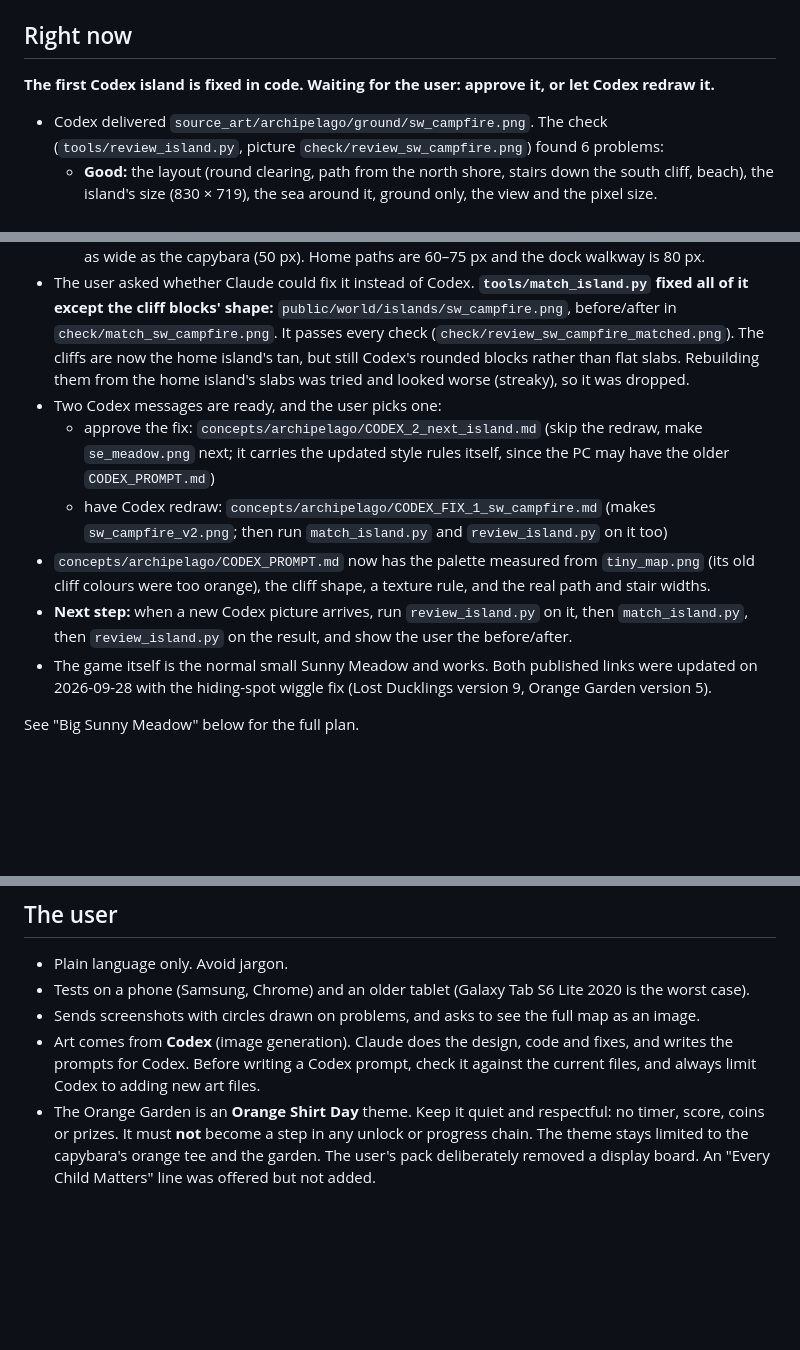
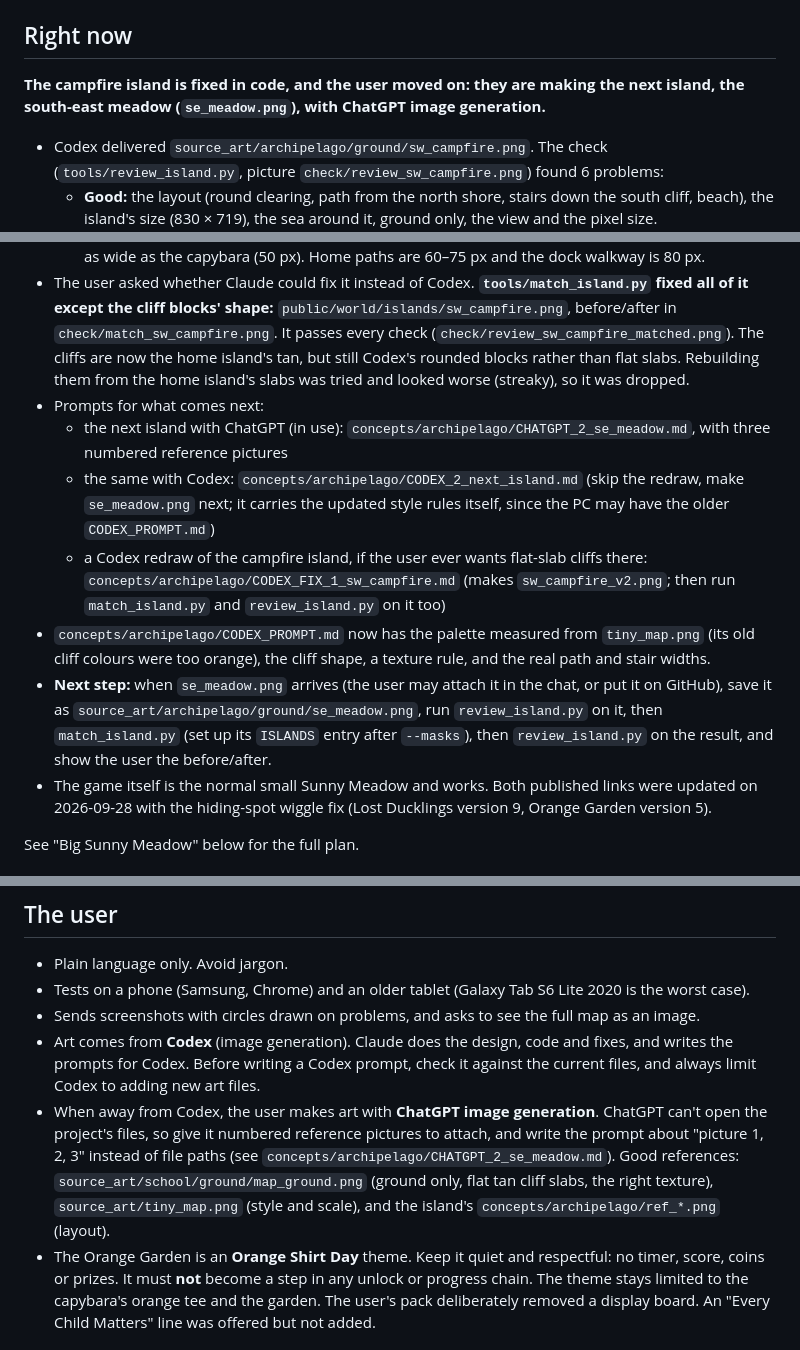
Before and after one commit to paper-rockets/Pixel-World, a Markdown page: HANDOFF.md, 3 parts joined by grey strips. Rendered like a GitHub page; blank space fills up the shorter version.

```diff
--- a/HANDOFF.md
+++ b/HANDOFF.md
@@ -6,17 +6,18 @@ The folder is also on GitHub now: `paper-rockets/pixel-world`, work branch `clau
 
 ## Right now
 
-**The first Codex island is fixed in code. Waiting for the user: approve it, or let Codex redraw it.**
+**The campfire island is fixed in code, and the user moved on: they are making the next island, the south-east meadow (`se_meadow.png`), with ChatGPT image generation.**
 
 - Codex delivered `source_art/archipelago/ground/sw_campfire.png`. The check (`tools/review_island.py`, picture `check/review_sw_campfire.png`) found 6 problems:
   - **Good:** the layout (round clearing, path from the north shore, stairs down the south cliff, beach), the island's size (830 × 719), the sea around it, ground only, the view and the pixel size.
   - **Didn't match:** the grass was a stronger green (`#B0E02C`, home `#BBE056`) and one flat colour; the cliffs were round orange boulders (home: flat tan slabs with thin cracks); the path was more orange; the water was one flat blue; the path was about 40 px wide and the stairs about 50 px, only as wide as the capybara (50 px). Home paths are 60–75 px and the dock walkway is 80 px.
 - The user asked whether Claude could fix it instead of Codex. **`tools/match_island.py` fixed all of it except the cliff blocks' shape:** `public/world/islands/sw_campfire.png`, before/after in `check/match_sw_campfire.png`. It passes every check (`check/review_sw_campfire_matched.png`). The cliffs are now the home island's tan, but still Codex's rounded blocks rather than flat slabs. Rebuilding them from the home island's slabs was tried and looked worse (streaky), so it was dropped.
-- Two Codex messages are ready, and the user picks one:
-  - approve the fix: `concepts/archipelago/CODEX_2_next_island.md` (skip the redraw, make `se_meadow.png` next; it carries the updated style rules itself, since the PC may have the older `CODEX_PROMPT.md`)
-  - have Codex redraw: `concepts/archipelago/CODEX_FIX_1_sw_campfire.md` (makes `sw_campfire_v2.png`; then run `match_island.py` and `review_island.py` on it too)
+- Prompts for what comes next:
+  - the next island with ChatGPT (in use): `concepts/archipelago/CHATGPT_2_se_meadow.md`, with three numbered reference pictures
+  - the same with Codex: `concepts/archipelago/CODEX_2_next_island.md` (skip the redraw, make `se_meadow.png` next; it carries the updated style rules itself, since the PC may have the older `CODEX_PROMPT.md`)
+  - a Codex redraw of the campfire island, if the user ever wants flat-slab cliffs there: `concepts/archipelago/CODEX_FIX_1_sw_campfire.md` (makes `sw_campfire_v2.png`; then run `match_island.py` and `review_island.py` on it too)
 - `concepts/archipelago/CODEX_PROMPT.md` now has the palette measured from `tiny_map.png` (its old cliff colours were too orange), the cliff shape, a texture rule, and the real path and stair widths.
-- **Next step:** when a new Codex picture arrives, run `review_island.py` on it, then `match_island.py`, then `review_island.py` on the result, and show the user the before/after.
+- **Next step:** when `se_meadow.png` arrives (the user may attach it in the chat, or put it on GitHub), save it as `source_art/archipelago/ground/se_meadow.png`, run `review_island.py` on it, then `match_island.py` (set up its `ISLANDS` entry after `--masks`), then `review_island.py` on the result, and show the user the before/after.
 - The game itself is the normal small Sunny Meadow and works. Both published links were updated on 2026-09-28 with the hiding-spot wiggle fix (Lost Ducklings version 9, Orange Garden version 5).
 
 See "Big Sunny Meadow" below for the full plan.
@@ -38,6 +39,7 @@ Both pages contain both islands; each page just starts on its own island.
 - Tests on a phone (Samsung, Chrome) and an older tablet (Galaxy Tab S6 Lite 2020 is the worst case).
 - Sends screenshots with circles drawn on problems, and asks to see the full map as an image.
 - Art comes from **Codex** (image generation). Claude does the design, code and fixes, and writes the prompts for Codex. Before writing a Codex prompt, check it against the current files, and always limit Codex to adding new art files.
+- When away from Codex, the user makes art with **ChatGPT image generation**. ChatGPT can't open the project's files, so give it numbered reference pictures to attach, and write the prompt about "picture 1, 2, 3" instead of file paths (see `concepts/archipelago/CHATGPT_2_se_meadow.md`). Good references: `source_art/school/ground/map_ground.png` (ground only, flat tan cliff slabs, the right texture), `source_art/tiny_map.png` (style and scale), and the island's `concepts/archipelago/ref_*.png` (layout).
 - The Orange Garden is an **Orange Shirt Day** theme. Keep it quiet and respectful: no timer, score, coins or prizes. It must **not** become a step in any unlock or progress chain. The theme stays limited to the capybara's orange tee and the garden. The user's pack deliberately removed a display board. An "Every Child Matters" line was offered but not added.
 
 ## How to run, test and publish
```
Also changed, not shown: concepts/archipelago/CHATGPT_2_se_meadow.md (added, +28 -0 lines).
